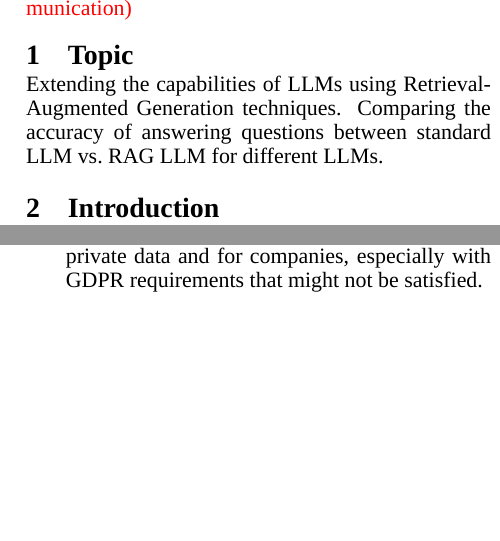
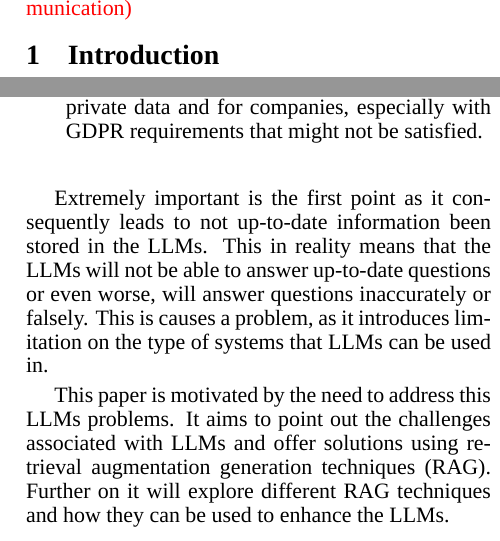
Before and after one commit to mgrabul/RagSystems, a LaTeX document (wesas_jurnal/Retrieval-Augmented Generation.tex): two parts of the columns of page 1 of 19, joined at a grey line, cut at the place of the change, the shorter picture padded with empty space. Compiled offline with XeLaTeX; a missing font is replaced by an installed copy or a similar font.

Commit message:
* merged topic with intro

```diff
--- a/wesas_jurnal/Retrieval-Augmented Generation.tex
+++ b/wesas_jurnal/Retrieval-Augmented Generation.tex
@@ -44,12 +44,6 @@
 ]
 
 
-\section{Topic}
-
-Extending the capabilities of LLMs using Retrieval-Augmented Generation
-techniques. Comparing the accuracy of answering questions between
-standard LLM vs.~RAG LLM for different LLMs.
-
 \section{Introduction}
 
 LLMs are quite useful and have taken the world of AI by storm. They have
@@ -75,6 +69,17 @@ for. However, there are some aspects that are not ideal, for example:
   not be satisfied.
 \end{itemize}
 
+Extremely important is the first point as it consequently leads to
+not up-to-date information been stored in the LLMs. This in reality means that
+the LLMs will not be able to answer up-to-date questions or even worse, will
+answer questions inaccurately or falsely. This is causes a problem, as it
+introduces limitation on the type of systems that LLMs can be used in.
+
+This paper is motivated by the need to address this LLMs problems.
+It aims to point out the challenges associated with LLMs and offer solutions
+using retrieval augmentation generation techniques (RAG).
+Further on it will explore different RAG techniques and how they can be used
+to enhance the LLMs.
 
 \section{What is Retrieval augmented generation}
 
```
Also changed, not shown: wesas_jurnal/Retrieval-Augmented Generation.pdf, 1 other file.
